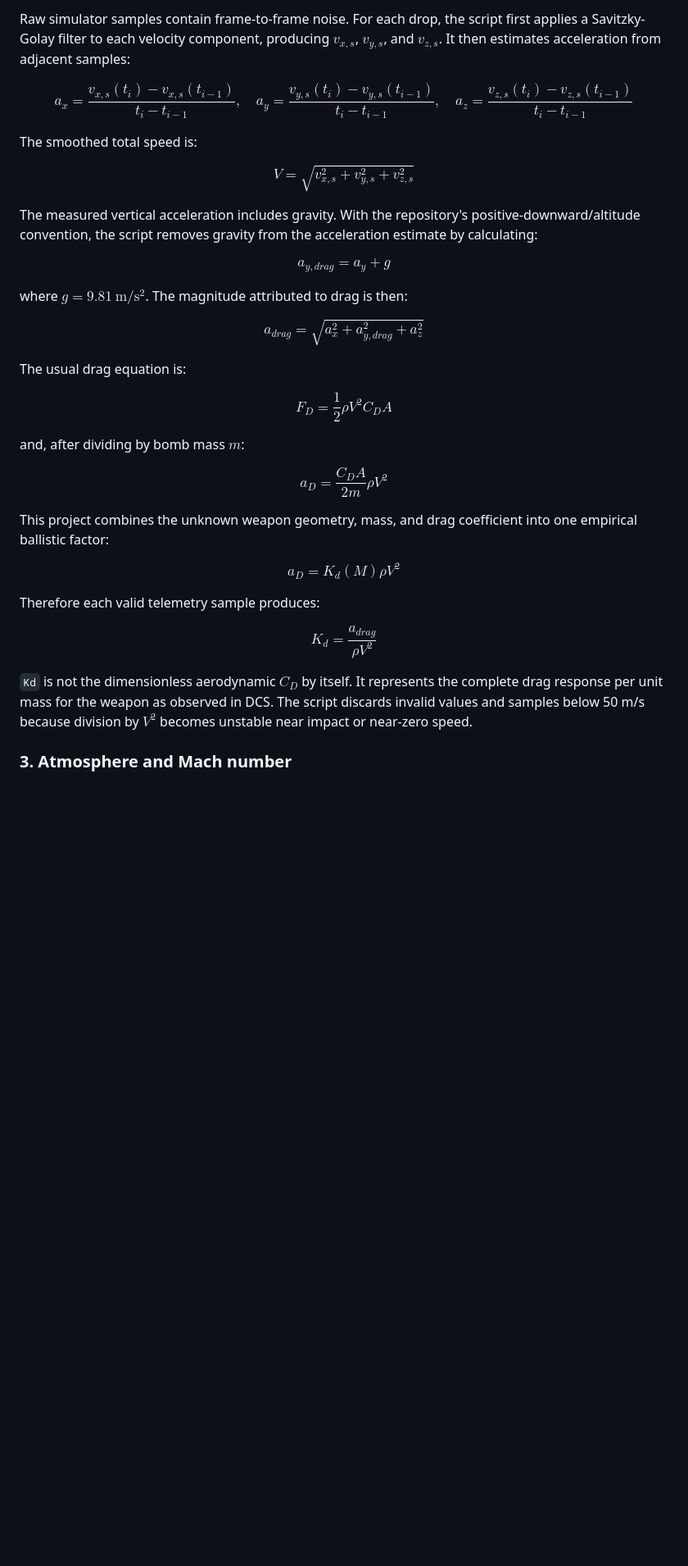
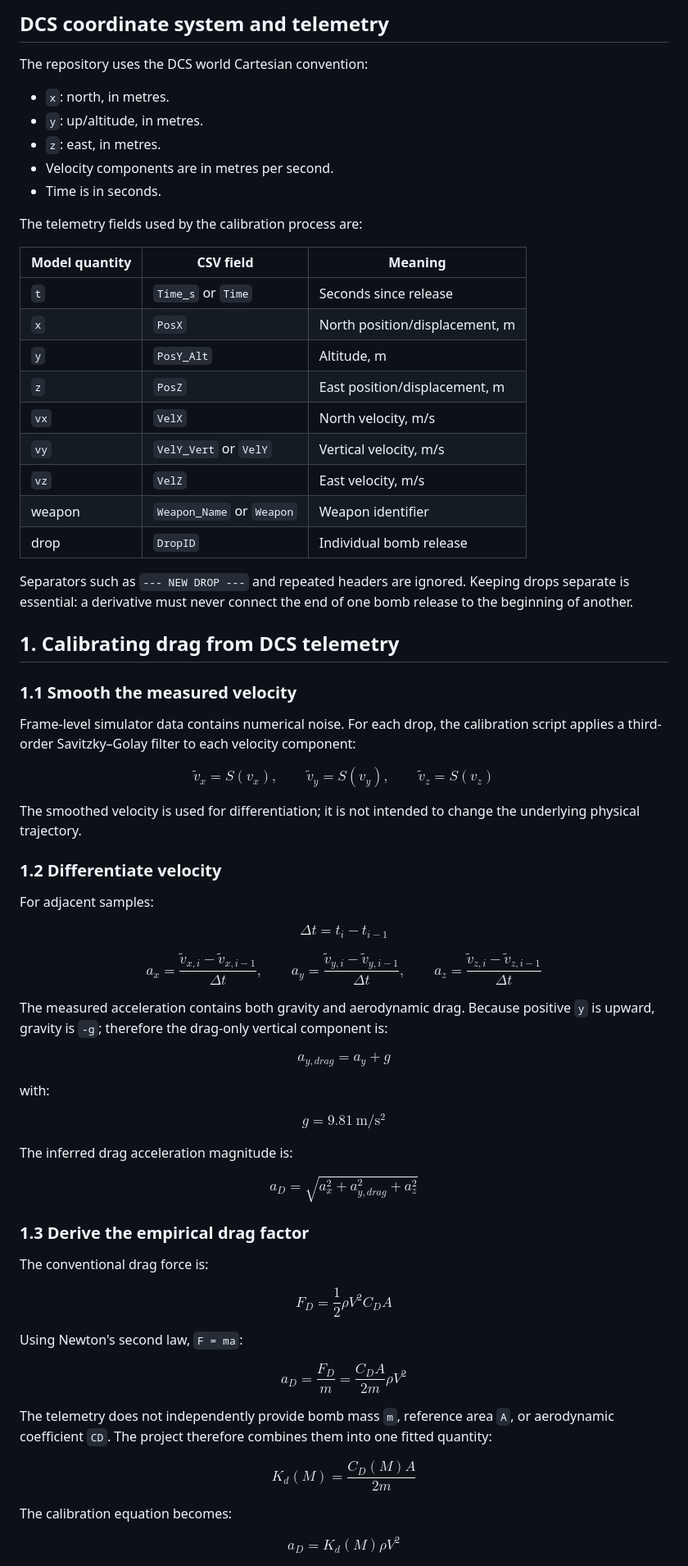
Before and after one commit to amanhooda98/dcs-unguided-bombing-calculator, a Markdown page: README.md, the part around one of its changes. Shown at 82% size. Drawn GitHub-style; blank space fills up the shorter version.

Commit message:
docs: rewrite README with physics and calibration details

```diff
--- a/README.md
+++ b/README.md
@@ -41,55 +54,97 @@ The telemetry provides position and velocity; it does not directly provide mass,
 
-Raw simulator samples contain frame-to-frame noise. For each drop, the script first applies a Savitzky-Golay filter to each velocity component, producing $v_{x,s}$, $v_{y,s}$, and $v_{z,s}$. It then estimates acceleration from adjacent samples:
+## DCS coordinate system and telemetry
+
+The repository uses the DCS world Cartesian convention:
+
+- `x`: north, in metres.
+- `y`: up/altitude, in metres.
+- `z`: east, in metres.
+- Velocity components are in metres per second.
+- Time is in seconds.
+
+The telemetry fields used by the calibration process are:
+
+| Model quantity | CSV field | Meaning |
+|---|---|---|
+| `t` | `Time_s` or `Time` | Seconds since release |
+| `x` | `PosX` | North position/displacement, m |
+| `y` | `PosY_Alt` | Altitude, m |
+| `z` | `PosZ` | East position/displacement, m |
+| `vx` | `VelX` | North velocity, m/s |
+| `vy` | `VelY_Vert` or `VelY` | Vertical velocity, m/s |
+| `vz` | `VelZ` | East velocity, m/s |
+| weapon | `Weapon_Name` or `Weapon` | Weapon identifier |
+| drop | `DropID` | Individual bomb release |
+
+Separators such as `--- NEW DROP ---` and repeated headers are ignored. Keeping drops separate is essential: a derivative must never connect the end of one bomb release to the beginning of another.
+
+## 1. Calibrating drag from DCS telemetry
+
+### 1.1 Smooth the measured velocity
+
+Frame-level simulator data contains numerical noise. For each drop, the calibration script applies a third-order Savitzky–Golay filter to each velocity component:
 
 $$
-a_x = \frac{v_{x,s}(t_i)-v_{x,s}(t_{i-1})}{t_i-t_{i-1}},\quad
-a_y = \frac{v_{y,s}(t_i)-v_{y,s}(t_{i-1})}{t_i-t_{i-1}},\quad
-a_z = \frac{v_{z,s}(t_i)-v_{z,s}(t_{i-1})}{t_i-t_{i-1}}
+\tilde v_x=S(v_x),\qquad \tilde v_y=S(v_y),\qquad \tilde v_z=S(v_z)
 $$
 
-The smoothed total speed is:
+The smoothed velocity is used for differentiation; it is not intended to change the underlying physical trajectory.
+
+### 1.2 Differentiate velocity
+
+For adjacent samples:
 
 $$
-V = \sqrt{v_{x,s}^2+v_{y,s}^2+v_{z,s}^2}
+\Delta t=t_i-t_{i-1}
 $$
 
-The measured vertical acceleration includes gravity. With the repository's positive-downward/altitude convention, the script removes gravity from the acceleration estimate by calculating:
+$$
+ a_x=\frac{\tilde v_{x,i}-\tilde v_{x,i-1}}{\Delta t},\qquad
+ a_y=\frac{\tilde v_{y,i}-\tilde v_{y,i-1}}{\Delta t},\qquad
+ a_z=\frac{\tilde v_{z,i}-\tilde v_{z,i-1}}{\Delta t}
+$$
+
+The measured acceleration contains both gravity and aerodynamic drag. Because positive `y` is upward, gravity is `-g`; therefore the drag-only vertical component is:
 
 $$
-a_{y,drag}=a_y+g
+ a_{y,drag}=a_y+g
 $$
 
-where $g=9.81\ \mathrm{m/s^2}$. The magnitude attributed to drag is then:
+with:
 
 $$
-a_{drag}=\sqrt{a_x^2+a_{y,drag}^2+a_z^2}
+ g=9.81\ \mathrm{m/s^2}
 $$
 
-The usual drag equation is:
+The inferred drag acceleration magnitude is:
 
 $$
-F_D=\frac{1}{2}\rho V^2 C_D A
+ a_D=\sqrt{a_x^2+a_{y,drag}^2+a_z^2}
 $$
 
-and, after dividing by bomb mass $m$:
+### 1.3 Derive the empirical drag factor
+
+The conventional drag force is:
 
 $$
-a_D=\frac{C_D A}{2m}\rho V^2
+ F_D=\frac12\rho V^2 C_D A
 $$
 
-This project combines the unknown weapon geometry, mass, and drag coefficient into one empirical ballistic factor:
+Using Newton's second law, `F = ma`:
 
 $$
-a_D=K_d(M)\rho V^2
+ a_D=\frac{F_D}{m}=\frac{C_DA}{2m}\rho V^2
 $$
 
-Therefore each valid telemetry sample produces:
+The telemetry does not independently provide bomb mass `m`, reference area `A`, or aerodynamic coefficient `CD`. The project therefore combines them into one fitted quantity:
 
 $$
-K_d=\frac{a_{drag}}{\rho V^2}
+\boxed{K_d(M)=\frac{C_D(M)A}{2m}}
 $$
 
-`Kd` is not the dimensionless aerodynamic $C_D$ by itself. It represents the complete drag response per unit mass for the weapon as observed in DCS. The script discards invalid values and samples below 50 m/s because division by $V^2$ becomes unstable near impact or near-zero speed.
+The calibration equation becomes:
 
-### 3. Atmosphere and Mach number
+$$
+ a_D=K_d(M)\rho V^2
+$$
 
```
Also changed, not shown: other parts of README.md (+308 -122 lines).
